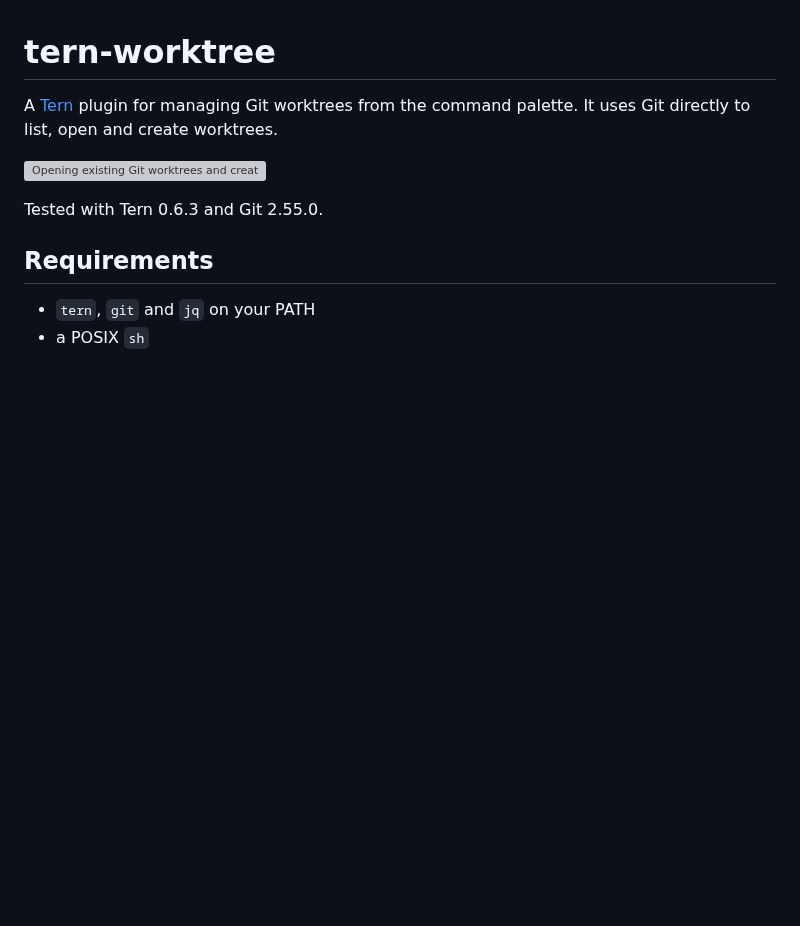
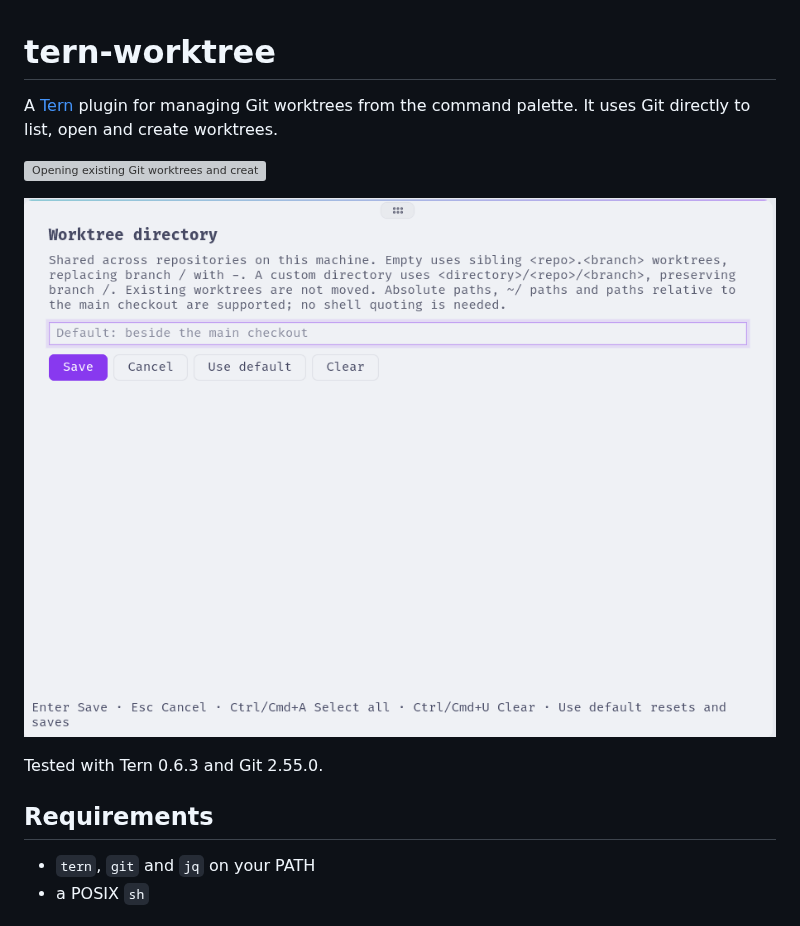
Before and after one commit to caelaxie/tern-worktree, a Markdown page: README.md, the part around the change. GitHub-like rendering; pictures changed too: assets/worktree-directory.png (added); blank space fills up the shorter version; grey boxes are pictures that could not be loaded.

Commit message:
docs: add worktree directory configuration screenshot

```diff
--- a/README.md
+++ b/README.md
@@ -3,6 +3,8 @@
 A [Tern](https://docs.stencil.so/tern/) plugin for managing Git worktrees from the command palette. It uses Git directly to list, open and create worktrees.
 
 ![Opening existing Git worktrees and creating new Git worktrees from Tern's command palette](assets/worktree-demo.gif)
+
+![Configuring the worktree directory in Tern](assets/worktree-directory.png)
 
 Tested with Tern 0.6.3 and Git 2.55.0.
 
```
